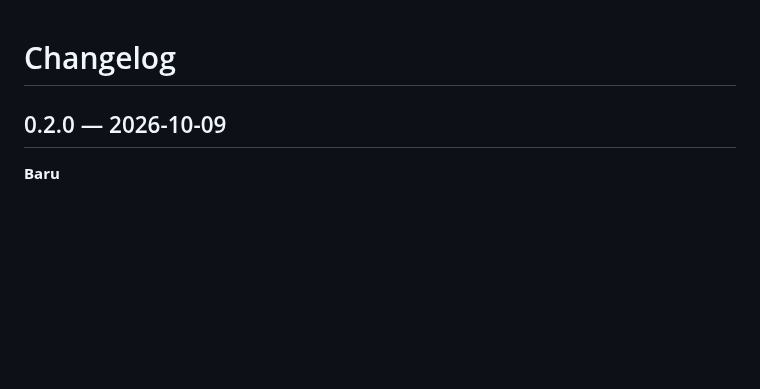
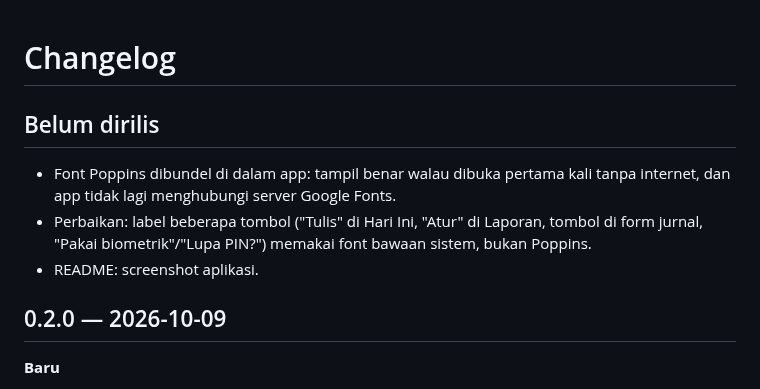
Before and after one commit to adityabagast/djournal, a Markdown page: CHANGELOG.md, the part around the change. GitHub-like rendering; blank space fills up the shorter version.

```diff
--- a/CHANGELOG.md
+++ b/CHANGELOG.md
@@ -1,4 +1,10 @@
 # Changelog
+
+## Belum dirilis
+
+- Font Poppins dibundel di dalam app: tampil benar walau dibuka pertama kali tanpa internet, dan app tidak lagi menghubungi server Google Fonts.
+- Perbaikan: label beberapa tombol ("Tulis" di Hari Ini, "Atur" di Laporan, tombol di form jurnal, "Pakai biometrik"/"Lupa PIN?") memakai font bawaan sistem, bukan Poppins.
+- README: screenshot aplikasi.
 
 ## 0.2.0 — 2026-10-09
 
```
Also changed, not shown: README.md (+15 -0 lines), app/README.md (+7 -0 lines), docs/screenshots/hari-ini.png (added), docs/screenshots/jurnal.png (added), docs/screenshots/keuangan.png (added), docs/screenshots/kunci.png (added), docs/screenshots/laporan.png (added), docs/screenshots/tulis-jurnal.png (added), 10 other files.
